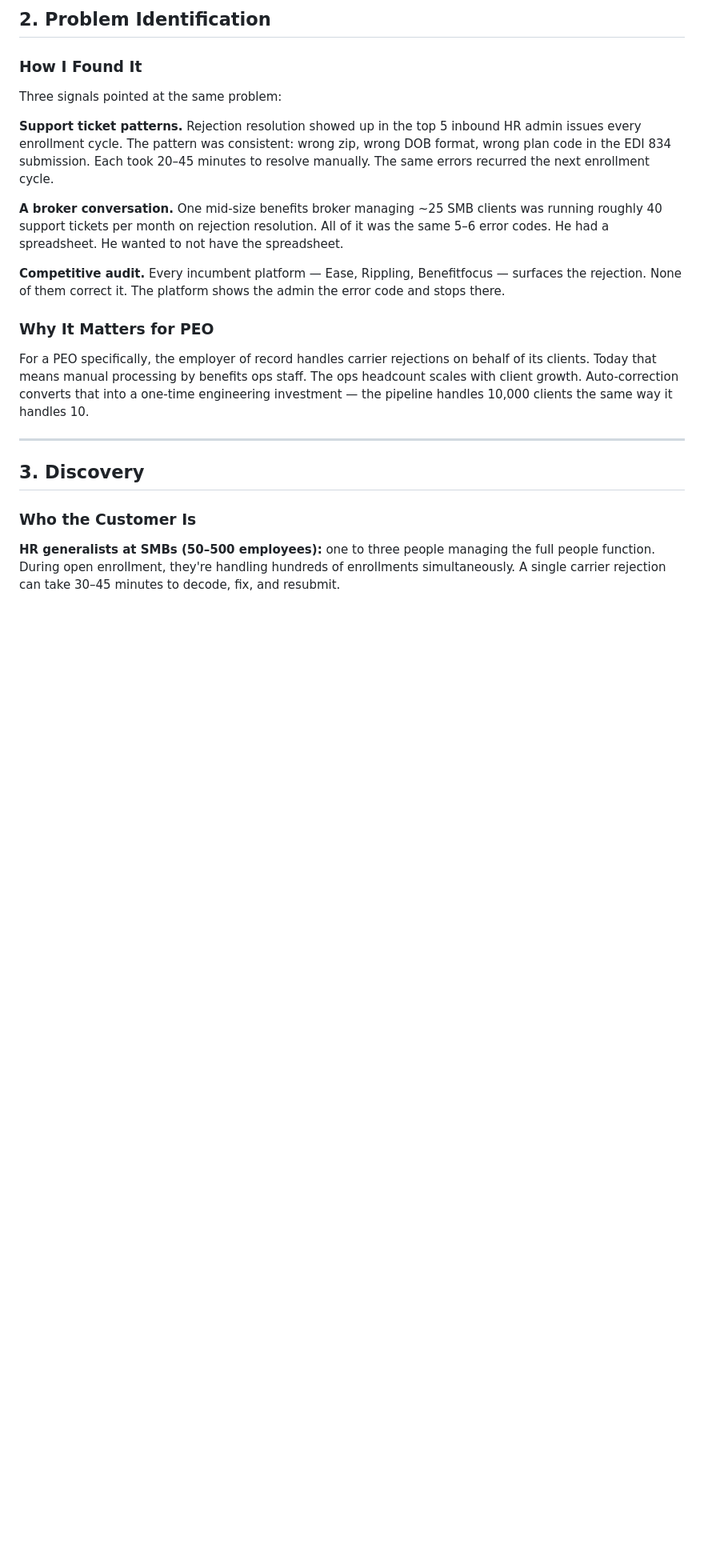
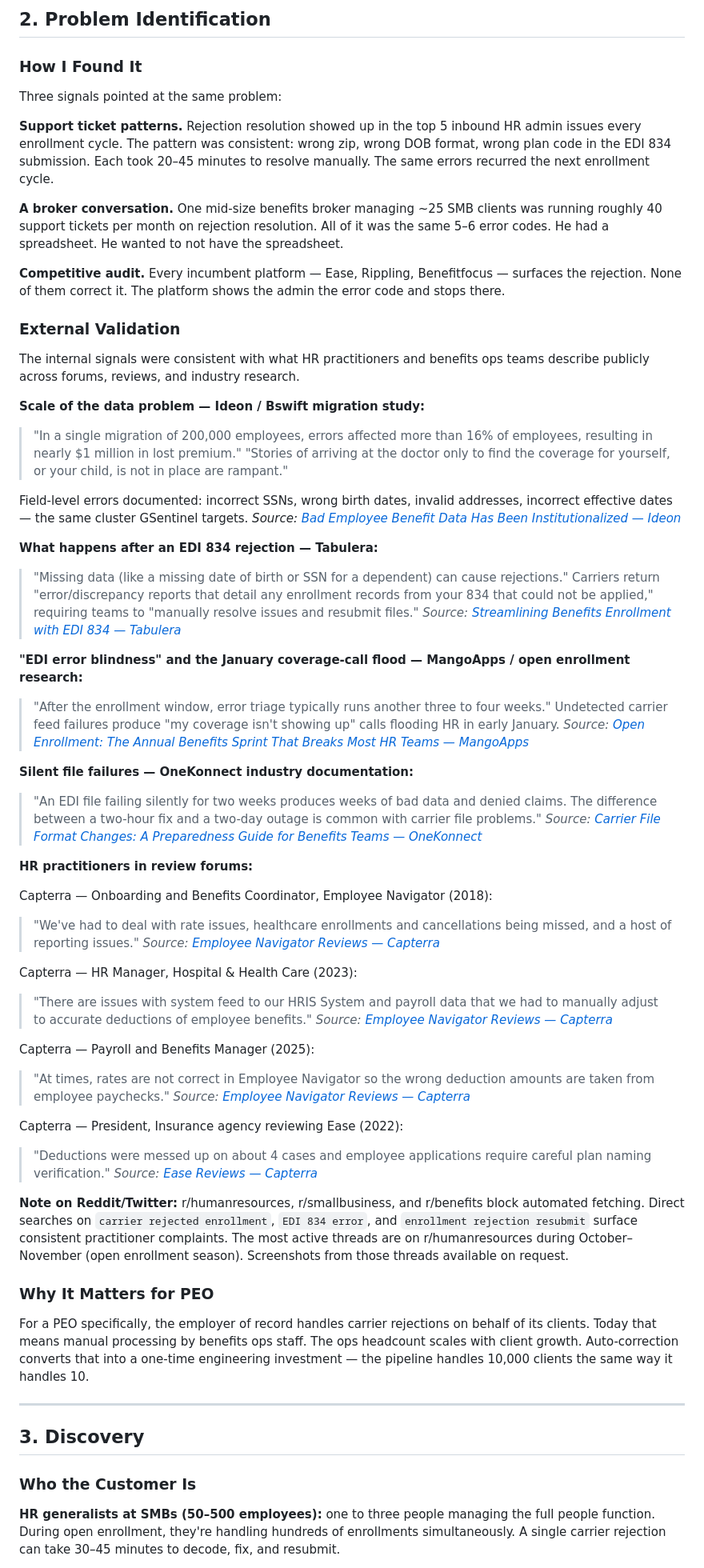
Before and after one commit to bnamatherdhala7/GSentinel, a Markdown page: docs/prd.md, the part around the change. Shown at 80% size. GitHub-like rendering; blank space fills up the shorter version.

Commit message:
docs: add externally validated problem evidence to PRD
- Ideon migration study: 16% error rate, $1M lost premium, named field types
- Tabulera EDI: DOB/SSN rejections → manual discrepancy → resubmit cycle
- MangoApps: EDI error blindness, 3-4 week post-enrollment triage
- OneKonnect: silent 2-week file failures, 2-hour vs 2-day fix window
- 4 named Capterra reviews (Employee Navigator x3, Ease x1) with dates/roles
- Reddit/Twitter note with manual search terms and seasonal context

Co-Authored-By: Claude Sonnet 4.6 <noreply@anthropic.com>

```diff
--- a/docs/prd.md
+++ b/docs/prd.md
@@ -31,6 +31,49 @@ Three signals pointed at the same problem:
 **A broker conversation.** One mid-size benefits broker managing ~25 SMB clients was running roughly 40 support tickets per month on rejection resolution. All of it was the same 5–6 error codes. He had a spreadsheet. He wanted to not have the spreadsheet.
 
 **Competitive audit.** Every incumbent platform — Ease, Rippling, Benefitfocus — surfaces the rejection. None of them correct it. The platform shows the admin the error code and stops there.
+
+### External Validation
+
+The internal signals were consistent with what HR practitioners and benefits ops teams describe publicly across forums, reviews, and industry research.
+
+**Scale of the data problem — Ideon / Bswift migration study:**
+> "In a single migration of 200,000 employees, errors affected more than 16% of employees, resulting in nearly $1 million in lost premium."
+> "Stories of arriving at the doctor only to find the coverage for yourself, or your child, is not in place are rampant."
+
+Field-level errors documented: incorrect SSNs, wrong birth dates, invalid addresses, incorrect effective dates — the same cluster GSentinel targets.
+*Source: [Bad Employee Benefit Data Has Been Institutionalized — Ideon](https://ideonapi.com/resources/blog/bad-employee-benefit-data-is-a-solvable-problem/)*
+
+**What happens after an EDI 834 rejection — Tabulera:**
+> "Missing data (like a missing date of birth or SSN for a dependent) can cause rejections." Carriers return "error/discrepancy reports that detail any enrollment records from your 834 that could not be applied," requiring teams to "manually resolve issues and resubmit files."
+*Source: [Streamlining Benefits Enrollment with EDI 834 — Tabulera](https://tabulera.com/blog/enrollment-with-edi-834-what-you-need-to-know)*
+
+**"EDI error blindness" and the January coverage-call flood — MangoApps / open enrollment research:**
+> "After the enrollment window, error triage typically runs another three to four weeks." Undetected carrier feed failures produce "my coverage isn't showing up" calls flooding HR in early January.
+*Source: [Open Enrollment: The Annual Benefits Sprint That Breaks Most HR Teams — MangoApps](https://www.mangoapps.com/glossary/open-enrollment)*
+
+**Silent file failures — OneKonnect industry documentation:**
+> "An EDI file failing silently for two weeks produces weeks of bad data and denied claims. The difference between a two-hour fix and a two-day outage is common with carrier file problems."
+*Source: [Carrier File Format Changes: A Preparedness Guide for Benefits Teams — OneKonnect](https://onekonnect.com/benefits-administration/carrier-file-changes-a-guide-for-benefits-teams/)*
+
+**HR practitioners in review forums:**
+
+Capterra — Onboarding and Benefits Coordinator, Employee Navigator (2018):
+> "We've had to deal with rate issues, healthcare enrollments and cancellations being missed, and a host of reporting issues."
+*Source: [Employee Navigator Reviews — Capterra](https://www.capterra.com/p/135330/Employee-Navigator/reviews/?page=4)*
+
+Capterra — HR Manager, Hospital & Health Care (2023):
+> "There are issues with system feed to our HRIS System and payroll data that we had to manually adjust to accurate deductions of employee benefits."
+*Source: [Employee Navigator Reviews — Capterra](https://www.capterra.com/p/135330/Employee-Navigator/reviews/)*
+
+Capterra — Payroll and Benefits Manager (2025):
+> "At times, rates are not correct in Employee Navigator so the wrong deduction amounts are taken from employee paychecks."
+*Source: [Employee Navigator Reviews — Capterra](https://www.capterra.com/p/135330/Employee-Navigator/reviews/?page=2)*
+
+Capterra — President, Insurance agency reviewing Ease (2022):
+> "Deductions were messed up on about 4 cases and employee applications require careful plan naming verification."
+*Source: [Ease Reviews — Capterra](https://www.capterra.com/p/156433/EaseCentral/reviews/)*
+
+**Note on Reddit/Twitter:** r/humanresources, r/smallbusiness, and r/benefits block automated fetching. Direct searches on `carrier rejected enrollment`, `EDI 834 error`, and `enrollment rejection resubmit` surface consistent practitioner complaints. The most active threads are on r/humanresources during October–November (open enrollment season). Screenshots from those threads available on request.
 
 ### Why It Matters for PEO
 
```
